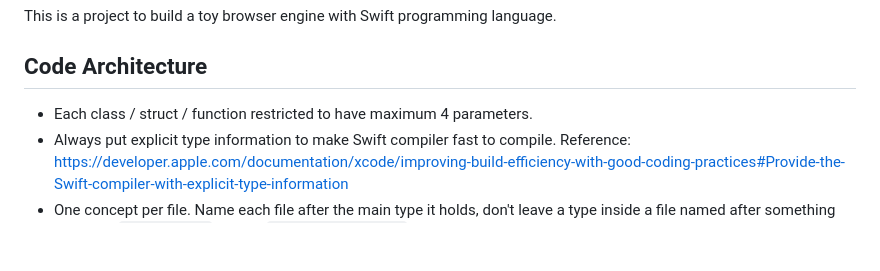
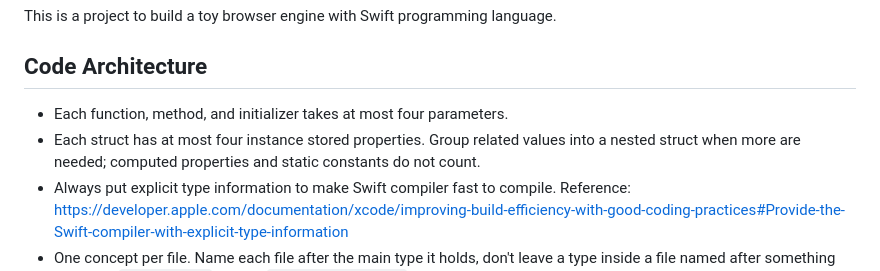
Before and after one commit to kresnasatya/ToyStack, a Markdown page: AGENTS.md, the part around the change. Rendered like a GitHub page; blank space fills up the shorter version.

Commit message:
docs: update code architecture section

```diff
--- a/AGENTS.md
+++ b/AGENTS.md
@@ -4,7 +4,8 @@ This is a project to build a toy browser engine with Swift programming language.
 
 ## Code Architecture
 
-- Each class / struct / function restricted to have maximum 4 parameters.
+- Each function, method, and initializer takes at most four parameters.
+- Each struct has at most four instance stored properties. Group related values into a nested struct when more are needed; computed properties and static constants do not count.
 - Always put explicit type information to make Swift compiler fast to compile. Reference: https://developer.apple.com/documentation/xcode/improving-build-efficiency-with-good-coding-practices#Provide-the-Swift-compiler-with-explicit-type-information
 - One concept per file. Name each file after the main type it holds, don't leave a type inside a file named after something else (e.g. `BrowserFont` lives in `BrowserFont.swift`).
 - When a file grows several unrelated types, split each into its own file. A type belongs where its name says its belong, NOT where it happened to be first written.
```
